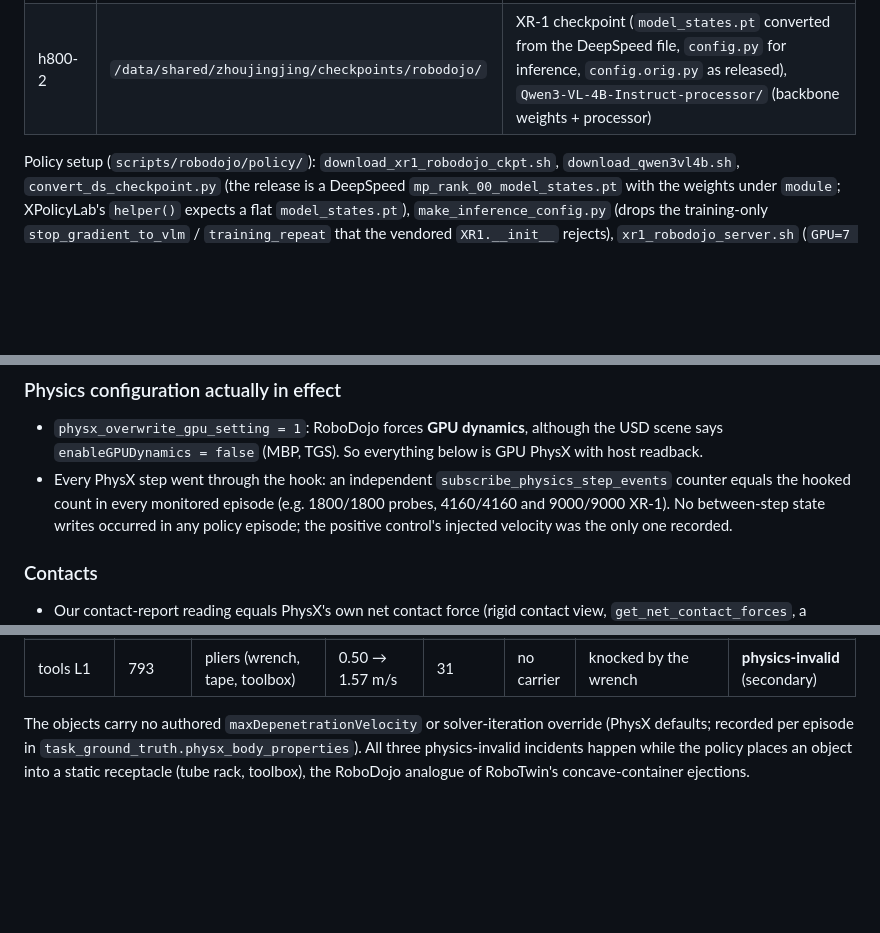
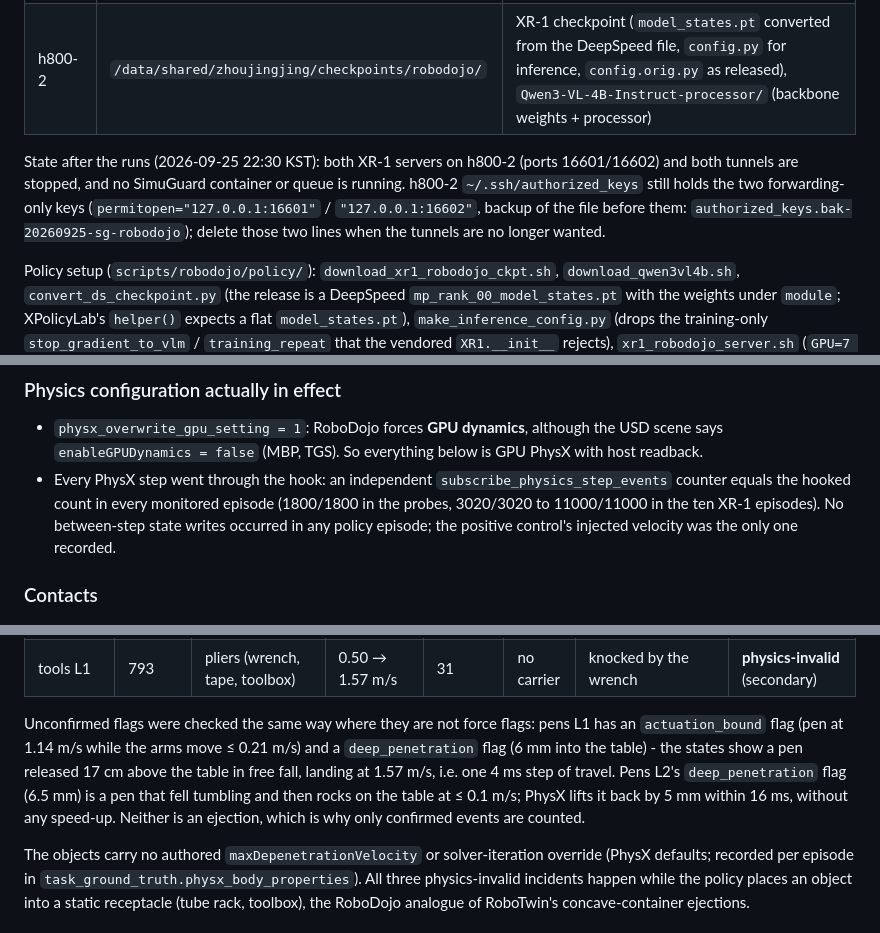
Before and after one commit to ALEXander22568/simuguard, a Markdown page: docs/robodojo.md, 3 parts joined by grey strips. Rendered like a GitHub page; blank space fills up the shorter version.

```diff
--- a/docs/robodojo.md
+++ b/docs/robodojo.md
@@ -68,6 +68,12 @@ Deployment used here (2026-09-25):
 | h800-2 | `/data/shared/zhoujingjing/simuguard-robodojo-policy/` | XPolicyLab + `env_cfg` copied from the image, `pylib/` (scipy, opencv-headless, h5py, websockets, msgpack-numpy, liger-kernel for `~/xr1-deploy/mibot-env`), `xr1_robodojo_server.sh`, `logs/` |
 | h800-2 | `/data/shared/zhoujingjing/checkpoints/robodojo/` | XR-1 checkpoint (`model_states.pt` converted from the DeepSpeed file, `config.py` for inference, `config.orig.py` as released), `Qwen3-VL-4B-Instruct-processor/` (backbone weights + processor) |
 
+State after the runs (2026-09-25 22:30 KST): both XR-1 servers on h800-2 (ports 16601/16602) and both
+tunnels are stopped, and no SimuGuard container or queue is running.  h800-2 `~/.ssh/authorized_keys`
+still holds the two forwarding-only keys (`permitopen="127.0.0.1:16601"` / `"127.0.0.1:16602"`, backup
+of the file before them: `authorized_keys.bak-20260925-sg-robodojo`); delete those two lines when the
+tunnels are no longer wanted.
+
 Policy setup (`scripts/robodojo/policy/`): `download_xr1_robodojo_ckpt.sh`, `download_qwen3vl4b.sh`,
 `convert_ds_checkpoint.py` (the release is a DeepSpeed `mp_rank_00_model_states.pt` with the weights under
 `module`; XPolicyLab's `helper()` expects a flat `model_states.pt`), `make_inference_config.py` (drops
@@ -109,7 +115,8 @@ RoboDojo's official `_result.json` and the three camera videos per episode).
 * `physx_overwrite_gpu_setting = 1`: RoboDojo forces **GPU dynamics**, although the USD scene says
   `enableGPUDynamics = false` (MBP, TGS).  So everything below is GPU PhysX with host readback.
 * Every PhysX step went through the hook: an independent `subscribe_physics_step_events` counter equals
-  the hooked count in every monitored episode (e.g. 1800/1800 probes, 4160/4160 and 9000/9000 XR-1).
+  the hooked count in every monitored episode (1800/1800 in the probes, 3020/3020 to 11000/11000 in the
+  ten XR-1 episodes).
   No between-step state writes occurred in any policy episode; the positive control's injected velocity
   was the only one recorded.
 
@@ -214,6 +241,13 @@ observation after control step k):
 | tools L1 (fail) | 139 | **hammer** (toolbox only) | 0.73 → 2.95 m/s; links ≤ 0.39 m/s | 2.04 | no carrier | hammer, held upright over the box, tilts against the rim (141-143), leaves the gripper and lies at the back of the table by frame 180 | **physics-invalid** (closest to the 1.5 cut); ends 0.6 m away |
 | tools L1 | 790 | **wrench** (gripper fingers, pliers, toolbox; 4 mm penetration) | **6.15 → 6.38 m/s in one step**, 813 N; links ≤ 0.40 m/s | 4.25 | no carrier | wrench shoots out of the toolbox to the upper left | **physics-invalid** |
 | tools L1 | 793 | pliers (wrench, tape, toolbox) | 0.50 → 1.57 m/s | 31 | no carrier | knocked by the wrench | **physics-invalid** (secondary) |
+
+Unconfirmed flags were checked the same way where they are not force flags: pens L1 has an
+`actuation_bound` flag (pen at 1.14 m/s while the arms move ≤ 0.21 m/s) and a `deep_penetration` flag
+(6 mm into the table) - the states show a pen released 17 cm above the table in free fall, landing at
+1.57 m/s, i.e. one 4 ms step of travel.  Pens L2's `deep_penetration` flag (6.5 mm) is a pen that fell
+tumbling and then rocks on the table at ≤ 0.1 m/s; PhysX lifts it back by 5 mm within 16 ms, without
+any speed-up.  Neither is an ejection, which is why only confirmed events are counted.
 
 The objects carry no authored `maxDepenetrationVelocity` or solver-iteration override (PhysX defaults;
 recorded per episode in `task_ground_truth.physx_body_properties`).  All three physics-invalid incidents
```
Also changed, not shown: other parts of docs/robodojo.md (+36 -9 lines).
